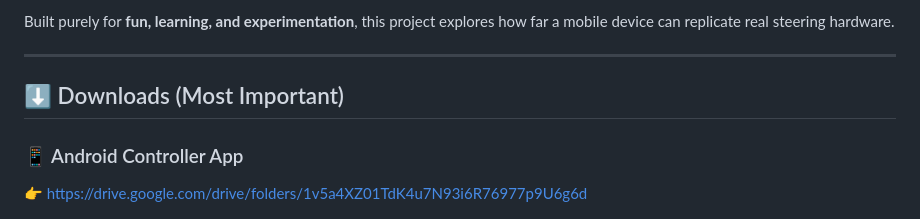
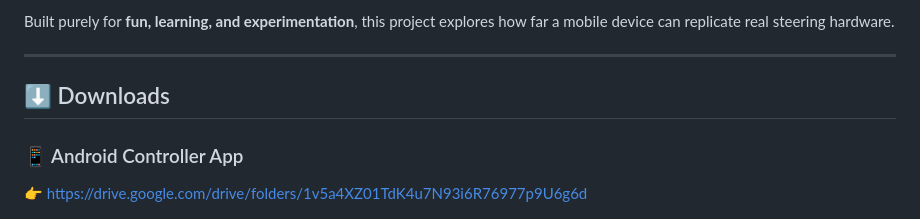
Before and after one commit to Abubakar-doc/steer_beamng, a Markdown page: README.md, the part around the change. Rendered like a GitHub page.

```diff
--- a/README.md
+++ b/README.md
@@ -6,7 +6,7 @@ Built purely for **fun, learning, and experimentation**, this project explores h
 
 ---
 
-## ⬇️ Downloads (Most Important)
+## ⬇️ Downloads
 
 ### 📱 Android Controller App
 
```
